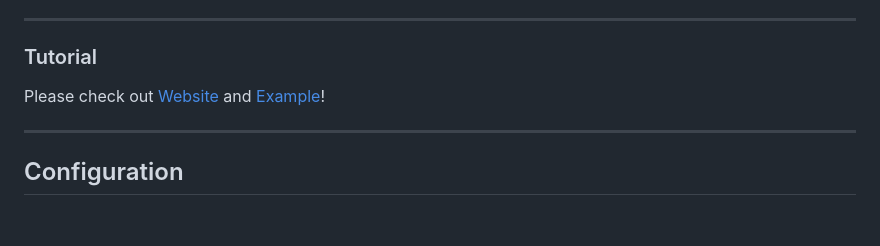
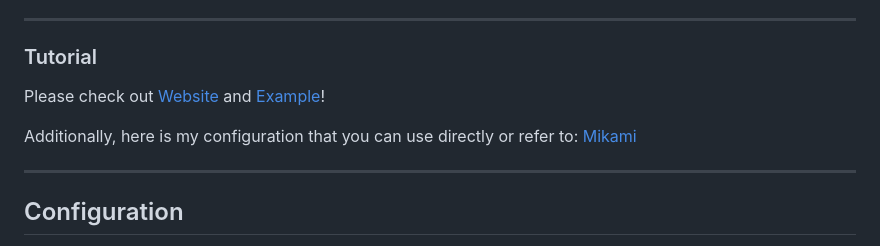
Before and after one commit to MikaShell/mika-shell, a Markdown page: README.md, the part around the change. Rendered like a GitHub page; blank space fills up the shorter version.

Commit message:
doc: update README

```diff
--- a/README.md
+++ b/README.md
@@ -95,7 +95,9 @@ If everything works properly, you should see a bar appear at the top of your scr
 
 ### Tutorial
 
-Please check out [Website](mikashell.github.io/) and [Example](https://github.com/MikaShell/mika-shell/tree/main/example)!
+Please check out [Website](https://mikashell.github.io/) and [Example](https://github.com/MikaShell/mika-shell/tree/main/example)!
+
+Additionally, here is my configuration that you can use directly or refer to: [Mikami](https://github.com/HumXC/mikami)
 
 ---
 
```
Also changed, not shown: README.zh-CN.md (+3 -1 lines).
